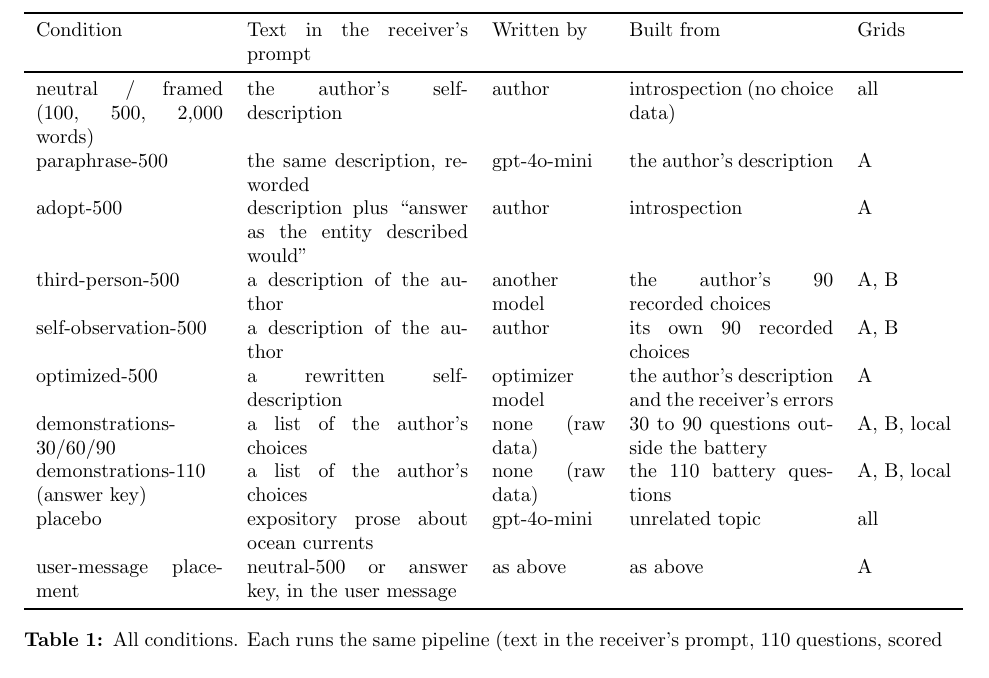
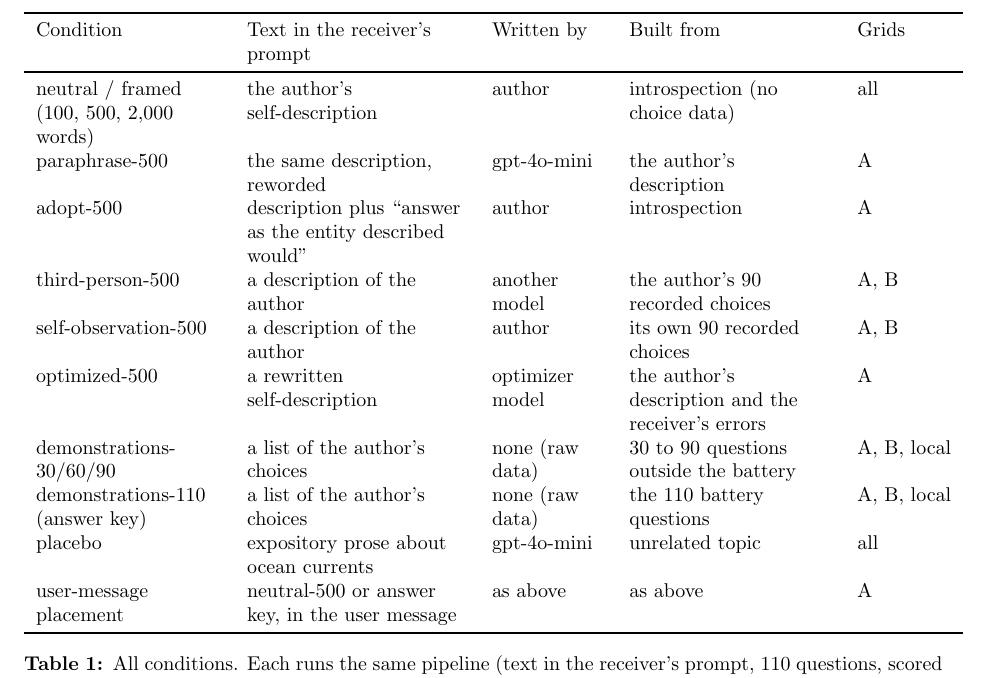
Before and after one commit to bibinsees/quine-test, a LaTeX paper (arxiv/main.tex): part of page 4 of 19, cut so that both start at the same text. Compiled offline with pdfLaTeX.

Commit message:
Conditions table: ragged-right columns
Co-Authored-By: Claude Opus 5.5 <noreply@anthropic.com>

```diff
--- a/arxiv/main.tex
+++ b/arxiv/main.tex
@@ -3,6 +3,7 @@
 \usepackage[a4paper, margin=2.4cm]{geometry}
 \usepackage{graphicx}
 \usepackage{booktabs}
+\usepackage{array}
 \usepackage{amsmath}
 \usepackage{xcolor}
 \usepackage[colorlinks=true, linkcolor=blue, urlcolor=blue, citecolor=blue]{hyperref}
@@ -271,7 +272,7 @@ to test why self-descriptions fail to transfer.
 
 \begin{table}[t]
 \centering\small
-\begin{tabular}{p{3.3cm}p{3.9cm}p{2.0cm}p{3.6cm}l}
+\begin{tabular}{>{\raggedright\arraybackslash}p{3.3cm}>{\raggedright\arraybackslash}p{3.9cm}>{\raggedright\arraybackslash}p{2.0cm}>{\raggedright\arraybackslash}p{3.6cm}l}
 \toprule
 Condition & Text in the receiver's prompt & Written by & Built from & Grids \\
 \midrule
```
